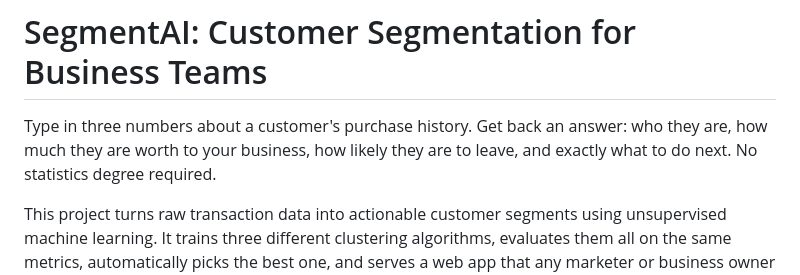
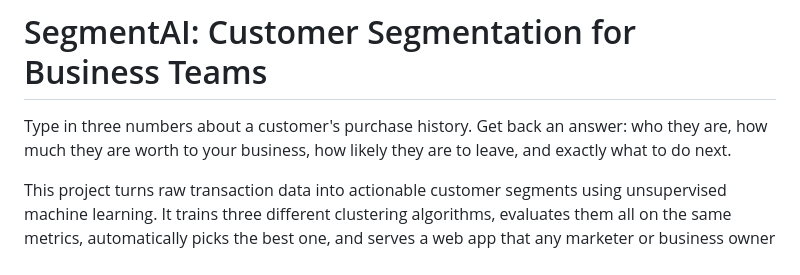
Before and after one commit to neelavro777/applied-customer-segmentation, a Markdown page: README.md, the part around the change. Rendered like a GitHub page.

```diff
--- a/README.md
+++ b/README.md
@@ -2,8 +2,7 @@
 
 Type in three numbers about a customer's purchase history. Get back an
 answer: who they are, how much they are worth to your business, how likely
-they are to leave, and exactly what to do next. No statistics degree
-required.
+they are to leave, and exactly what to do next.
 
 This project turns raw transaction data into actionable customer segments
 using unsupervised machine learning. It trains three different clustering
```
